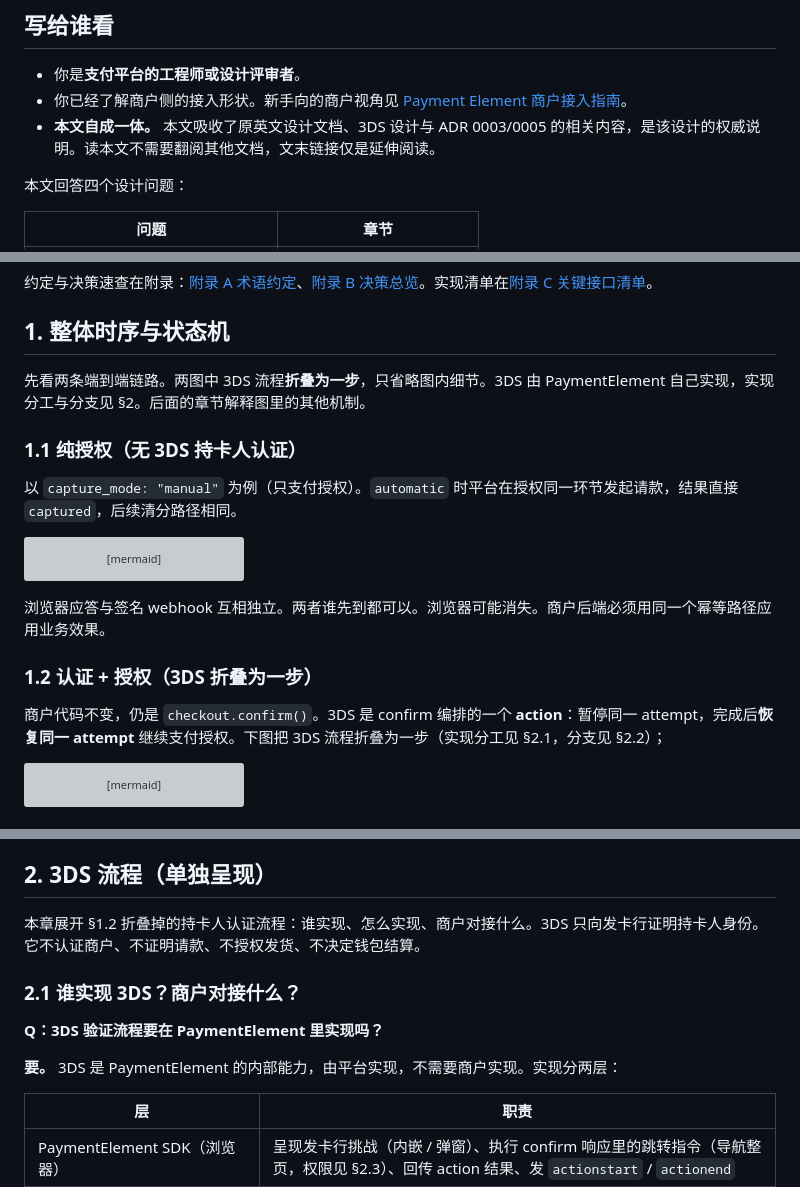
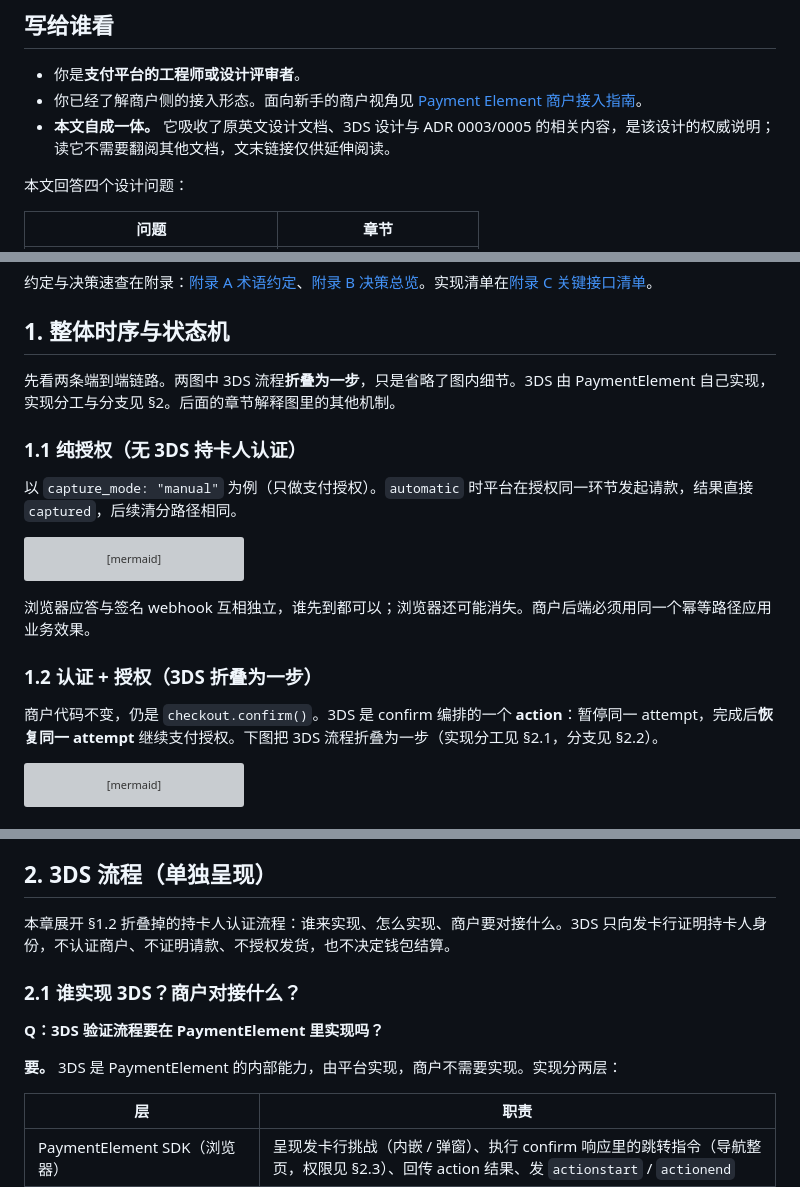
Before and after one commit to 1aboveio/wallet-architecture, a Markdown page: docs/payment-element-auth-integration-design.md, 3 parts joined by grey strips. GitHub-like rendering; grey boxes are pictures that could not be loaded.

````diff
--- a/docs/payment-element-auth-integration-design.md
+++ b/docs/payment-element-auth-integration-design.md
@@ -5,8 +5,8 @@
 ## 写给谁看
 
 - 你是**支付平台的工程师或设计评审者**。
-- 你已经了解商户侧的接入形状。新手向的商户视角见 [Payment Element 商户接入指南](payment-element-merchant-integration-guide.md)。
-- **本文自成一体。** 本文吸收了原英文设计文档、3DS 设计与 ADR 0003/0005 的相关内容，是该设计的权威说明。读本文不需要翻阅其他文档，文末链接仅是延伸阅读。
+- 你已经了解商户侧的接入形态。面向新手的商户视角见 [Payment Element 商户接入指南](payment-element-merchant-integration-guide.md)。
+- **本文自成一体。** 它吸收了原英文设计文档、3DS 设计与 ADR 0003/0005 的相关内容，是该设计的权威说明；读它不需要翻阅其他文档，文末链接仅供延伸阅读。
 
 本文回答四个设计问题：
 
@@ -20,11 +20,11 @@
 约定与决策速查在附录：[附录 A 术语约定](#附录-a-术语约定)、[附录 B 决策总览](#附录-b-决策总览)。实现清单在[附录 C 关键接口清单](#附录-c-关键接口清单)。
 ## 1. 整体时序与状态机
 
-先看两条端到端链路。两图中 3DS 流程**折叠为一步**，只省略图内细节。3DS 由 PaymentElement 自己实现，实现分工与分支见 §2。后面的章节解释图里的其他机制。
+先看两条端到端链路。两图中 3DS 流程**折叠为一步**，只是省略了图内细节。3DS 由 PaymentElement 自己实现，实现分工与分支见 §2。后面的章节解释图里的其他机制。
 
 ### 1.1 纯授权（无 3DS 持卡人认证）
 
-以 `capture_mode: "manual"` 为例（只支付授权）。`automatic` 时平台在授权同一环节发起请款，结果直接 `captured`，后续清分路径相同。
+以 `capture_mode: "manual"` 为例（只做支付授权）。`automatic` 时平台在授权同一环节发起请款，结果直接 `captured`，后续清分路径相同。
 
 ```mermaid
 sequenceDiagram
@@ -79,11 +79,11 @@ sequenceDiagram
     Note over Backend: webhook 与返回页共用同一幂等订单更新函数<br/>PAID → CAPTURED → SETTLED 只走清分/结算边界
 ```
 
-浏览器应答与签名 webhook 互相独立。两者谁先到都可以。浏览器可能消失。商户后端必须用同一个幂等路径应用业务效果。
+浏览器应答与签名 webhook 互相独立，谁先到都可以；浏览器还可能消失。商户后端必须用同一个幂等路径应用业务效果。
 
 ### 1.2 认证 + 授权（3DS 折叠为一步）
 
-商户代码不变，仍是 `checkout.confirm()`。3DS 是 confirm 编排的一个 **action**：暂停同一 attempt，完成后**恢复同一 attempt** 继续支付授权。下图把 3DS 流程折叠为一步（实现分工见 §2.1，分支见 §2.2）；
+商户代码不变，仍是 `checkout.confirm()`。3DS 是 confirm 编排的一个 **action**：暂停同一 attempt，完成后**恢复同一 attempt** 继续支付授权。下图把 3DS 流程折叠为一步（实现分工见 §2.1，分支见 §2.2）。
 
 ```mermaid
 sequenceDiagram
@@ -157,13 +157,13 @@ Transaction 与钱包两行的权威语义（吸收自 ADR 0003 / ADR 0005）：
 
 ## 2. 3DS 流程（单独呈现）
 
-本章展开 §1.2 折叠掉的持卡人认证流程：谁实现、怎么实现、商户对接什么。3DS 只向发卡行证明持卡人身份。它不认证商户、不证明请款、不授权发货、不决定钱包结算。
+本章展开 §1.2 折叠掉的持卡人认证流程：谁来实现、怎么实现、商户要对接什么。3DS 只向发卡行证明持卡人身份，不认证商户、不证明请款、不授权发货，也不决定钱包结算。
 
 ### 2.1 谁实现 3DS？商户对接什么？
 
 **Q：3DS 验证流程要在 PaymentElement 里实现吗？**
 
-**要。** 3DS 是 PaymentElement 的内部能力，由平台实现，不需要商户实现。实现分两层：
+**要。** 3DS 是 PaymentElement 的内部能力，由平台实现，商户不需要实现。实现分两层：
 
 | 层 | 职责 |
 | --- | --- |
````
Also changed, not shown: other parts of docs/payment-element-auth-integration-design.md (+7 -7 lines), docs/payment-element-merchant-integration-guide.md (+13 -13 lines).
